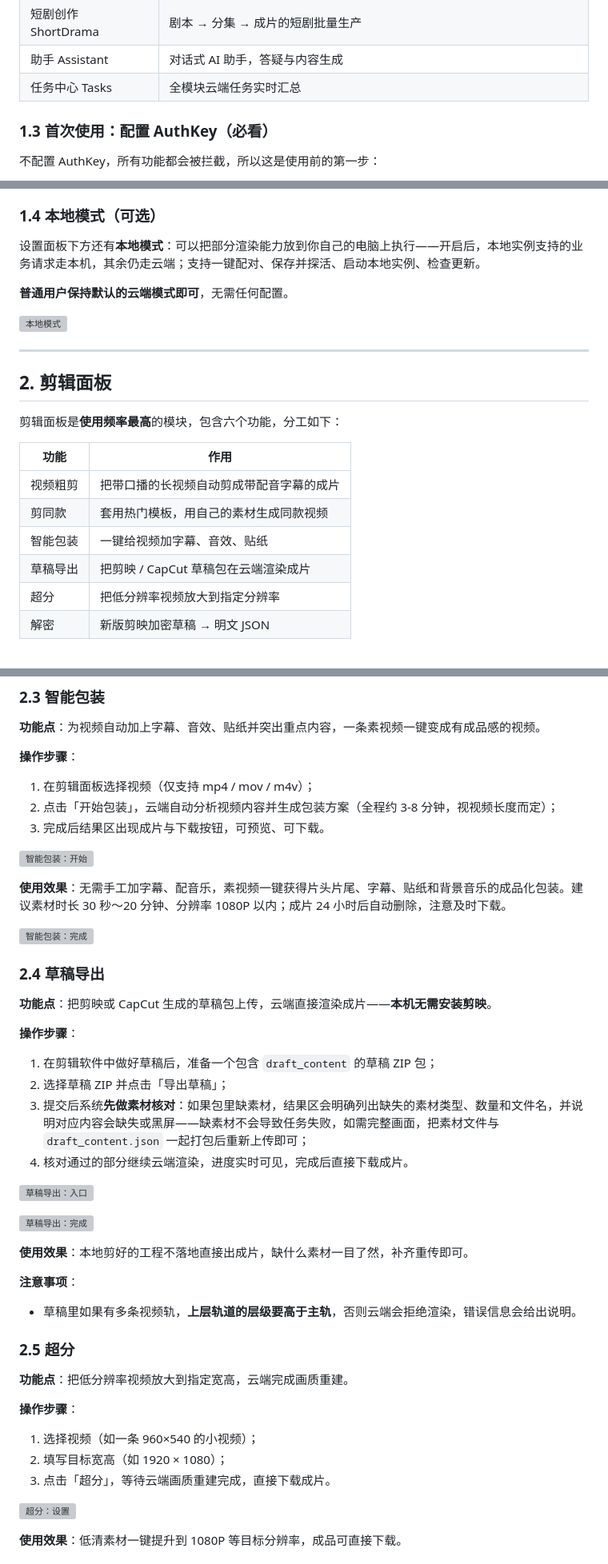
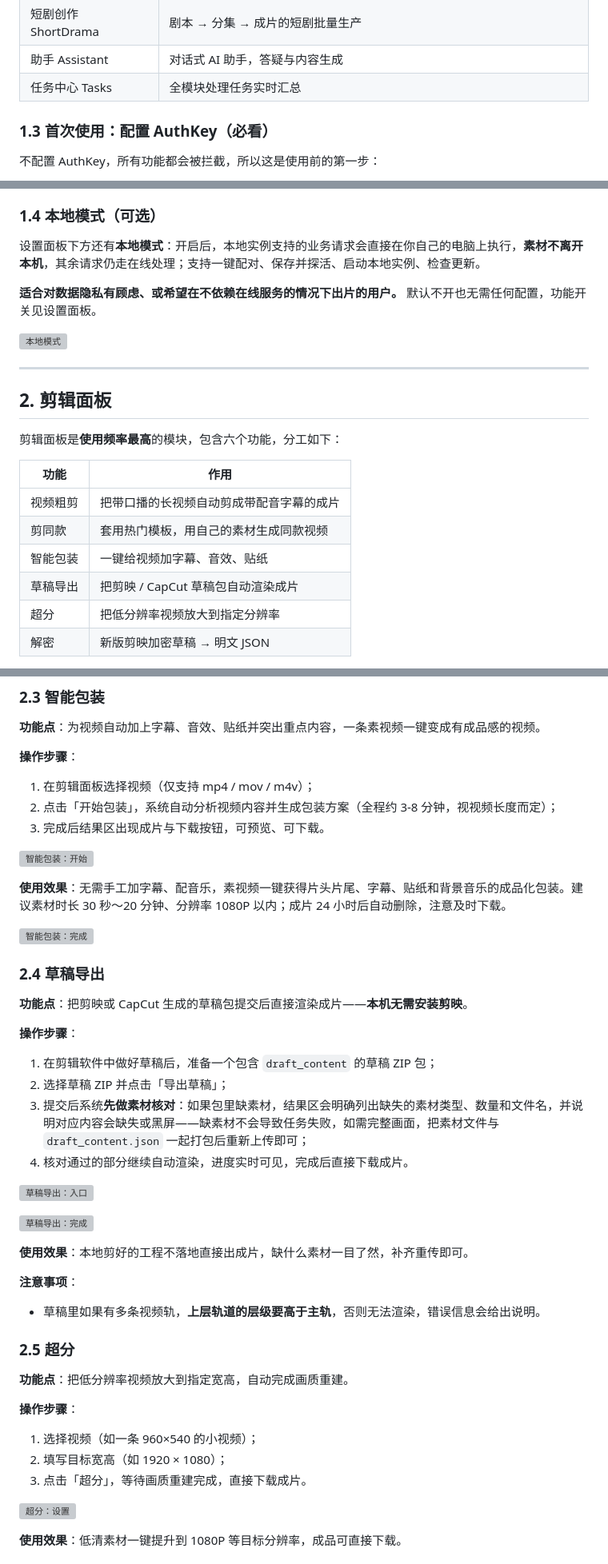
Before and after one commit to HTWMedia/HTWClient, a Markdown page: guide-videos/out/使用说明.md, 3 parts joined by grey strips. Shown at 80% size. GitHub-like rendering; grey boxes are pictures that could not be loaded.

```diff
--- a/guide-videos/out/使用说明.md
+++ b/guide-videos/out/使用说明.md
@@ -42,7 +44,7 @@ HTW 工作台是一款面向内容创作者的**一站式云端创作工具**，
 | 批量 Batch | 一个模板 × N 条素材 = N 条成片 |
 | 短剧创作 ShortDrama | 剧本 → 分集 → 成片的短剧批量生产 |
 | 助手 Assistant | 对话式 AI 助手，答疑与内容生成 |
-| 任务中心 Tasks | 全模块云端任务实时汇总 |
+| 任务中心 Tasks | 全模块处理任务实时汇总 |
 
 ### 1.3 首次使用：配置 AuthKey（必看）
 
@@ -59,9 +61,9 @@ HTW 工作台是一款面向内容创作者的**一站式云端创作工具**，
 
 ### 1.4 本地模式（可选）
 
-设置面板下方还有**本地模式**：可以把部分渲染能力放到你自己的电脑上执行——开启后，本地实例支持的业务请求走本机，其余仍走云端；支持一键配对、保存并探活、启动本地实例、检查更新。
+设置面板下方还有**本地模式**：开启后，本地实例支持的业务请求会直接在你自己的电脑上执行，**素材不离开本机**，其余请求仍走在线处理；支持一键配对、保存并探活、启动本地实例、检查更新。
 
-**普通用户保持默认的云端模式即可**，无需任何配置。
+**适合对数据隐私有顾虑、或希望在不依赖在线服务的情况下出片的用户。** 默认不开也无需任何配置，功能开关见设置面板。
 
 ![本地模式](images/01_本地模式.png)
 
@@ -76,7 +78,7 @@ HTW 工作台是一款面向内容创作者的**一站式云端创作工具**，
 | 视频粗剪 | 把带口播的长视频自动剪成带配音字幕的成片 |
 | 剪同款 | 套用热门模板，用自己的素材生成同款视频 |
 | 智能包装 | 一键给视频加字幕、音效、贴纸 |
-| 草稿导出 | 把剪映 / CapCut 草稿包在云端渲染成片 |
+| 草稿导出 | 把剪映 / CapCut 草稿包自动渲染成片 |
 | 超分 | 把低分辨率视频放大到指定分辨率 |
 | 解密 | 新版剪映加密草稿 → 明文 JSON |
 
@@ -141,7 +143,7 @@ HTW 工作台是一款面向内容创作者的**一站式云端创作工具**，
 **操作步骤**：
 
 1. 在剪辑面板选择视频（仅支持 mp4 / mov / m4v）；
-2. 点击「开始包装」，云端自动分析视频内容并生成包装方案（全程约 3-8 分钟，视视频长度而定）；
+2. 点击「开始包装」，系统自动分析视频内容并生成包装方案（全程约 3-8 分钟，视视频长度而定）；
 3. 完成后结果区出现成片与下载按钮，可预览、可下载。
 
 ![智能包装：开始](images/04_智能包装_开始.png)
@@ -152,14 +154,14 @@ HTW 工作台是一款面向内容创作者的**一站式云端创作工具**，
 
 ### 2.4 草稿导出
 
-**功能点**：把剪映或 CapCut 生成的草稿包上传，云端直接渲染成片——**本机无需安装剪映**。
+**功能点**：把剪映或 CapCut 生成的草稿包提交后直接渲染成片——**本机无需安装剪映**。
 
 **操作步骤**：
 
 1. 在剪辑软件中做好草稿后，准备一个包含 `draft_content` 的草稿 ZIP 包；
 2. 选择草稿 ZIP 并点击「导出草稿」；
 3. 提交后系统**先做素材核对**：如果包里缺素材，结果区会明确列出缺失的素材类型、数量和文件名，并说明对应内容会缺失或黑屏——缺素材不会导致任务失败，如需完整画面，把素材文件与 `draft_content.json` 一起打包后重新上传即可；
-4. 核对通过的部分继续云端渲染，进度实时可见，完成后直接下载成片。
+4. 核对通过的部分继续自动渲染，进度实时可见，完成后直接下载成片。
 
 ![草稿导出：入口](images/05_草稿导出_入口.png)
 
@@ -169,17 +171,17 @@ HTW 工作台是一款面向内容创作者的**一站式云端创作工具**，
 
 **注意事项**：
 
-- 草稿里如果有多条视频轨，**上层轨道的层级要高于主轨**，否则云端会拒绝渲染，错误信息会给出说明。
+- 草稿里如果有多条视频轨，**上层轨道的层级要高于主轨**，否则无法渲染，错误信息会给出说明。
 
 ### 2.5 超分
 
-**功能点**：把低分辨率视频放大到指定宽高，云端完成画质重建。
+**功能点**：把低分辨率视频放大到指定宽高，自动完成画质重建。
 
 **操作步骤**：
 
 1. 选择视频（如一条 960×540 的小视频）；
 2. 填写目标宽高（如 1920 × 1080）；
-3. 点击「超分」，等待云端画质重建完成，直接下载成片。
+3. 点击「超分」，等待画质重建完成，直接下载成片。
 
 ![超分：设置](images/05_超分_设置.png)
 
```
Also changed, not shown: other parts of guide-videos/out/使用说明.md (+12 -10 lines).
